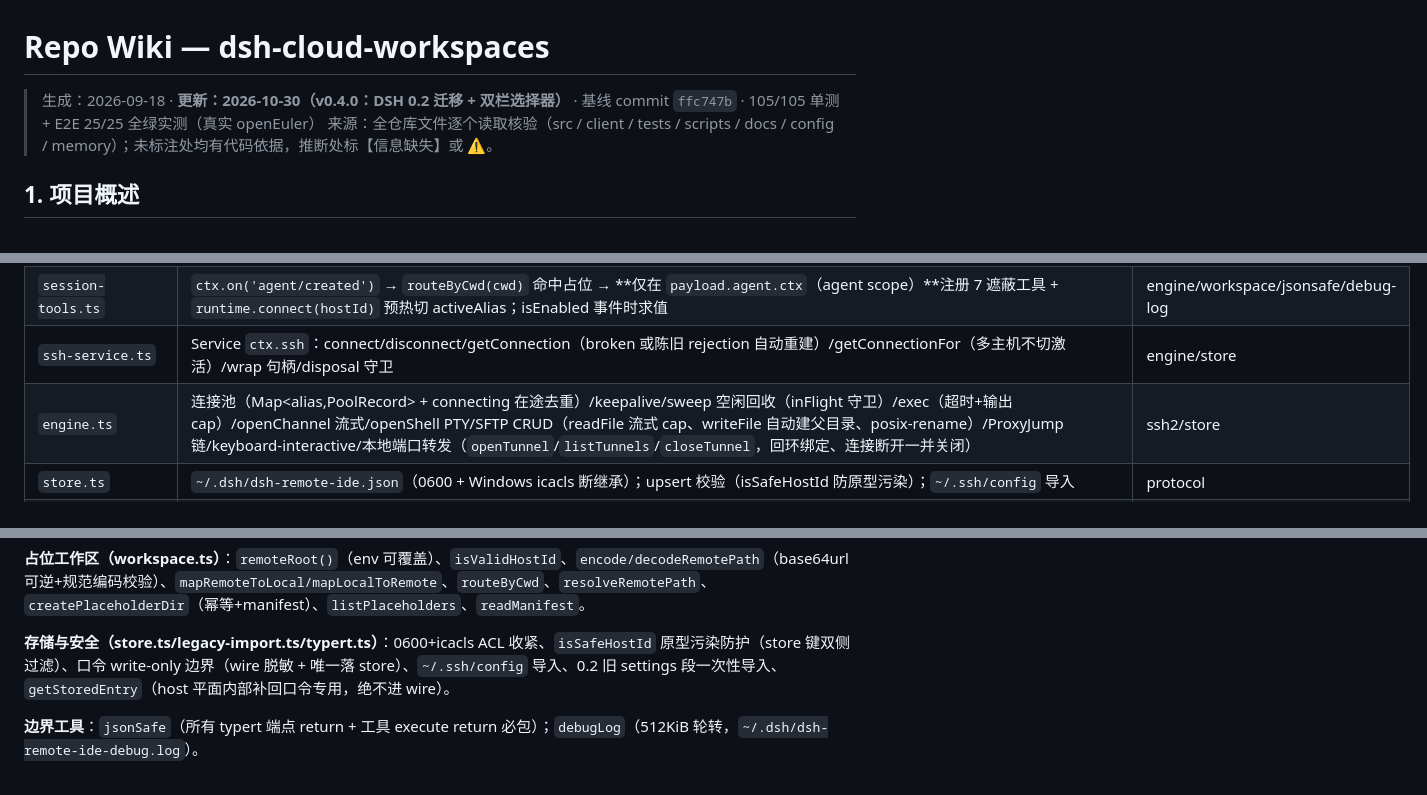
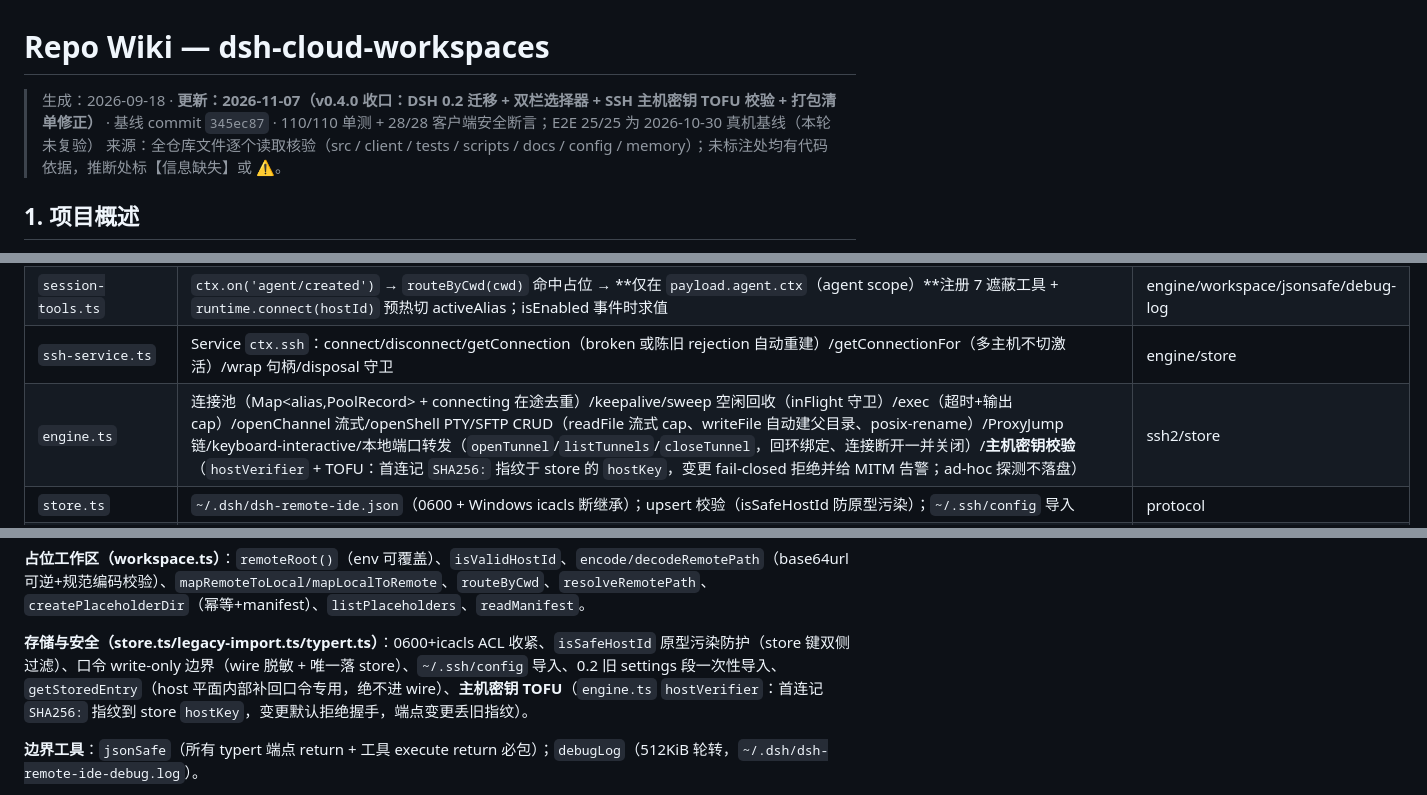
Before and after one commit to harryopo/dsh-cloud-workspaces, a Markdown page: docs/REPO-WIKI.md, 3 parts joined by grey strips. Rendered like a GitHub page.

Commit message:
docs: update repo wiki baseline for the 0.4.0 host-key work

```diff
--- a/docs/REPO-WIKI.md
+++ b/docs/REPO-WIKI.md
@@ -1,6 +1,6 @@
 # Repo Wiki — dsh-cloud-workspaces
 
-> 生成：2026-09-18 · **更新：2026-10-30（v0.4.0：DSH 0.2 迁移 + 双栏选择器）** · 基线 commit `ffc747b` · 105/105 单测 + E2E 25/25 全绿实测（真实 openEuler）
+> 生成：2026-09-18 · **更新：2026-11-07（v0.4.0 收口：DSH 0.2 迁移 + 双栏选择器 + SSH 主机密钥 TOFU 校验 + 打包清单修正）** · 基线 commit `345ec87` · 110/110 单测 + 28/28 客户端安全断言；E2E 25/25 为 2026-10-30 真机基线（本轮未复验）
 > 来源：全仓库文件逐个读取核验（src / client / tests / scripts / docs / config / memory）；未标注处均有代码依据，推断处标【信息缺失】或 ⚠️。
 
 ## 1. 项目概述
@@ -55,7 +55,7 @@
 | `index.ts` | 装配：起 SshRuntime → 注册 ssh_* 工具（sync 受 enabled/announceToAgent 开关）→ 两段 systemPrompt（全局宣告 + 会话动态段）→ 启动 legacy-import → inject(typert) 挂载设置面 → installSessionRouting | 全部 |
 | `session-tools.ts` | `ctx.on('agent/created')` → `routeByCwd(cwd)` 命中占位 → **仅在 `payload.agent.ctx`（agent scope）**注册 7 遮蔽工具 + `runtime.connect(hostId)` 预热切 activeAlias；isEnabled 事件时求值 | engine/workspace/jsonsafe/debug-log |
 | `ssh-service.ts` | Service `ctx.ssh`：connect/disconnect/getConnection（broken 或陈旧 rejection 自动重建）/getConnectionFor（多主机不切激活）/wrap 句柄/disposal 守卫 | engine/store |
-| `engine.ts` | 连接池（Map<alias,PoolRecord> + connecting 在途去重）/keepalive/sweep 空闲回收（inFlight 守卫）/exec（超时+输出 cap）/openChannel 流式/openShell PTY/SFTP CRUD（readFile 流式 cap、writeFile 自动建父目录、posix-rename）/ProxyJump 链/keyboard-interactive/本地端口转发（`openTunnel`/`listTunnels`/`closeTunnel`，回环绑定、连接断开一并关闭） | ssh2/store |
+| `engine.ts` | 连接池（Map<alias,PoolRecord> + connecting 在途去重）/keepalive/sweep 空闲回收（inFlight 守卫）/exec（超时+输出 cap）/openChannel 流式/openShell PTY/SFTP CRUD（readFile 流式 cap、writeFile 自动建父目录、posix-rename）/ProxyJump 链/keyboard-interactive/本地端口转发（`openTunnel`/`listTunnels`/`closeTunnel`，回环绑定、连接断开一并关闭）/**主机密钥校验**（`hostVerifier` + TOFU：首连记 `SHA256:` 指纹于 store 的 `hostKey`，变更 fail-closed 拒绝并给 MITM 告警；ad-hoc 探测不落盘） | ssh2/store |
 | `store.ts` | `~/.dsh/dsh-remote-ide.json`（0600 + Windows icacls 断继承）；upsert 校验（isSafeHostId 防原型污染）；`~/.ssh/config` 导入 | protocol |
 | `workspace.ts` | 占位路径 `<DSH_HOME|~/.dsh>/remote/<hostId>/<base64url(远程绝对路径)>`：编解码可逆、routeByCwd、resolveRemotePath（占位绝对路径重锚回远程）、manifest、listPlaceholders | 纯函数+注入 fs |
 | `typert.ts` | 9 端点（listHosts/saveHost/deleteHost/testConnection/listRemoteDir/mkdirRemote/removeRemote/createPlaceholder/listPlaceholders）；主机元数据与口令唯一权威=0600 store；createPlaceholder 后台注册 workspaceRegistry（5s 超时不阻塞） | engine/legacy-import/workspace/jsonsafe |
@@ -110,7 +110,7 @@ flowchart LR
 
 **占位工作区（workspace.ts）**：`remoteRoot()`（env 可覆盖）、`isValidHostId`、`encode/decodeRemotePath`（base64url 可逆+规范编码校验）、`mapRemoteToLocal/mapLocalToRemote`、`routeByCwd`、`resolveRemotePath`、`createPlaceholderDir`（幂等+manifest）、`listPlaceholders`、`readManifest`。
 
-**存储与安全（store.ts/legacy-import.ts/typert.ts）**：0600+icacls ACL 收紧、`isSafeHostId` 原型污染防护（store 键双侧过滤）、口令 write-only 边界（wire 脱敏 + 唯一落 store）、`~/.ssh/config` 导入、0.2 旧 settings 段一次性导入、`getStoredEntry`（host 平面内部补回口令专用，绝不进 wire）。
+**存储与安全（store.ts/legacy-import.ts/typert.ts）**：0600+icacls ACL 收紧、`isSafeHostId` 原型污染防护（store 键双侧过滤）、口令 write-only 边界（wire 脱敏 + 唯一落 store）、`~/.ssh/config` 导入、0.2 旧 settings 段一次性导入、`getStoredEntry`（host 平面内部补回口令专用，绝不进 wire）、**主机密钥 TOFU**（`engine.ts` `hostVerifier`：首连记 `SHA256:` 指纹到 store `hostKey`，变更默认拒绝握手，端点变更丢旧指纹）。
 
 **边界工具**：`jsonSafe`（所有 typert 端点 return + 工具 execute return 必包）；`debugLog`（512KiB 轮转，`~/.dsh/dsh-remote-ide-debug.log`）。
 
```
